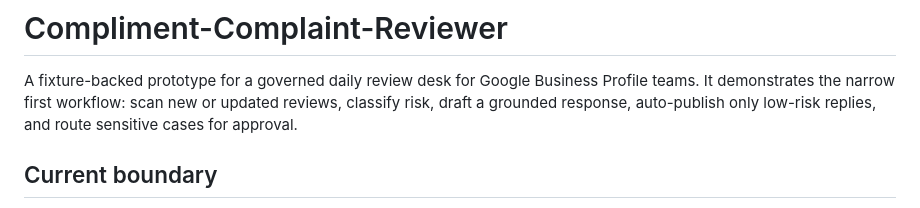
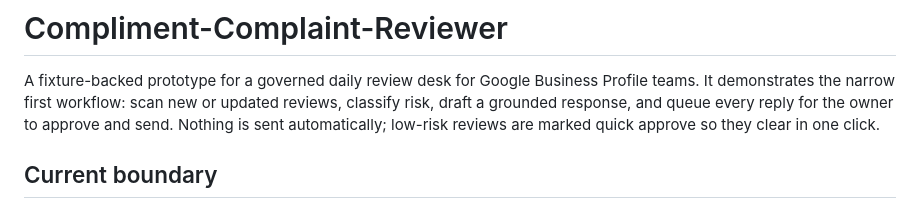
Before and after one commit to withJia-tech/Compliment-Complaint-Reviewer, a Markdown page: README.md, the part around one of its changes. Rendered like a GitHub page.

```diff
--- a/README.md
+++ b/README.md
@@ -2,7 +2,8 @@
 
 A fixture-backed prototype for a governed daily review desk for Google Business Profile teams. It
 demonstrates the narrow first workflow: scan new or updated reviews, classify risk, draft a
-grounded response, auto-publish only low-risk replies, and route sensitive cases for approval.
+grounded response, and queue every reply for the owner to approve and send. Nothing is sent
+automatically; low-risk reviews are marked quick approve so they clear in one click.
 
 ## Current boundary
 
```
Also changed, not shown: other parts of README.md (+40 -9 lines), SPEC.md (+51 -14 lines), docs/DECISIONS.md (added, +99 -0 lines), docs/screenshots/README.md (added, +37 -0 lines), docs/screenshots/insights.png (added), docs/screenshots/queue-inline-reply.png (added), docs/screenshots/queue.png (added), docs/screenshots/review-detail.png (added), docs/screenshots/settings.png (added), 1 other file.
